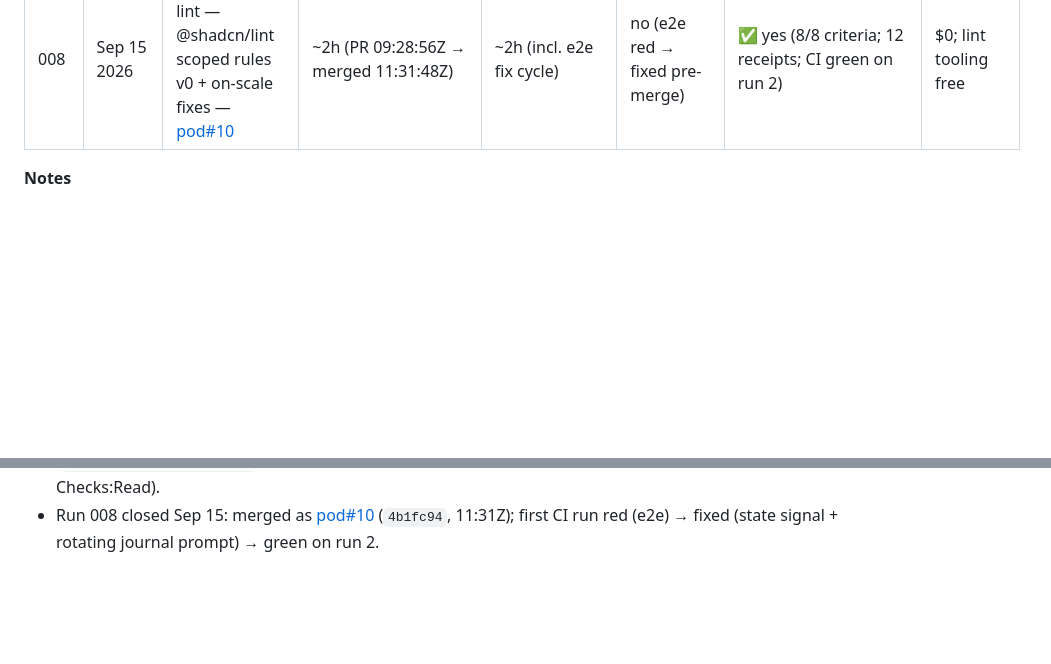
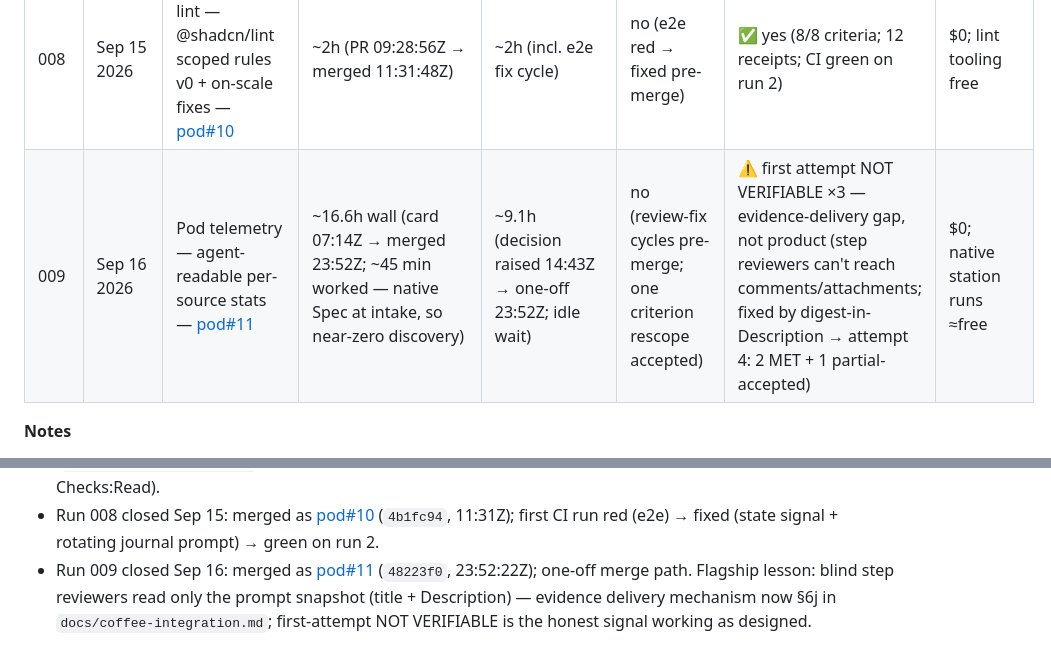
Before and after one commit to technodotventures/techno-factory, a Markdown page: runs/scorecard.md, 2 parts joined by grey strips. Drawn GitHub-style; blank space fills up the shorter version.

Commit message:
runs: run-009 closed — pod#11 merged (48223f0); scorecard row + merge receipt

```diff
--- a/runs/scorecard.md
+++ b/runs/scorecard.md
@@ -13,6 +13,7 @@
 | 006 | Sep 14 2026 | CI self-heal pilot — detect → brief → fix (factory capability) | ~40 min build+demo (14:42Z → 15:22Z) | n/a (internal capability; no human PR) | no | ✅ yes (live red→brief→fix→green on a throwaway branch; guards verified: superseded / merged-branch / closed-PR) | $0 (script + cron; gh API free) |
 | 007 | Sep 14→16 2026 | Pod capabilities UI improvements I1–I9 (from run 003) — [pod#8](https://github.com/technodotventures/pod/pull/8) | ~2 days wall (PR 16:34Z → merged Sep 16 14:03Z; incl. review-fix + conflict resolution) | ~45.5h (PR ready → merge; founder-decision wait + re-verify cycles) | no (review fix + merge resolution, both pre-merge) | ✅ yes (10/10 criteria ticked; CI verify+e2e green on final head `de3c319`) | $0; session-driven |
 | 008 | Sep 15 2026 | Pod design lint — @shadcn/lint scoped rules v0 + on-scale fixes — [pod#10](https://github.com/technodotventures/pod/pull/10) | ~2h (PR 09:28:56Z → merged 11:31:48Z) | ~2h (incl. e2e fix cycle) | no (e2e red → fixed pre-merge) | ✅ yes (8/8 criteria; 12 receipts; CI green on run 2) | $0; lint tooling free |
+| 009 | Sep 16 2026 | Pod telemetry — agent-readable per-source stats — [pod#11](https://github.com/technodotventures/pod/pull/11) | ~16.6h wall (card 07:14Z → merged 23:52Z; ~45 min worked — native Spec at intake, so near-zero discovery) | ~9.1h (decision raised 14:43Z → one-off 23:52Z; idle wait) | no (review-fix cycles pre-merge; one criterion rescope accepted) | ⚠️ first attempt NOT VERIFIABLE ×3 — evidence-delivery gap, not product (step reviewers can't reach comments/attachments; fixed by digest-in-Description → attempt 4: 2 MET + 1 partial-accepted) | $0; native station runs ≈free |
 
 **Notes**
 - Run 000 closed Sep 13: merged as [PR #3](https://github.com/technodotventures/pod/pull/3) (`9c24f86`). Metrics are honest wall-clock; review latency for v1 includes an overnight offline period — compare like-for-like on future runs.
@@ -25,3 +26,4 @@
 - Run 003 (Sep 14): read-only UI audit of the Pod capabilities module against the Capabilities PRD §15 — 9 findings (3 high). Fed run 007 directly; draft + card thread in `runs/run-003/`.
 - Run 007 closed Sep 16: merged as [pod#8](https://github.com/technodotventures/pod/pull/8) (`0e592fe`, 14:03:10Z), final head `de3c319` after conflict resolution; the founder's screenshot review caught a chip-overflow class the gates missed → fix + geometric regression guard (`e2e/capabilities.spec.ts`). One-off merge path (checks hand-verified; approval given in chat — token lacks Checks:Read).
 - Run 008 closed Sep 15: merged as [pod#10](https://github.com/technodotventures/pod/pull/10) (`4b1fc94`, 11:31Z); first CI run red (e2e) → fixed (state signal + rotating journal prompt) → green on run 2.
+- Run 009 closed Sep 16: merged as [pod#11](https://github.com/technodotventures/pod/pull/11) (`48223f0`, 23:52:22Z); one-off merge path. Flagship lesson: blind step reviewers read only the prompt snapshot (title + Description) — evidence delivery mechanism now §6j in `docs/coffee-integration.md`; first-attempt NOT VERIFIABLE is the honest signal working as designed.
```
Also changed, not shown: 1 other file.
